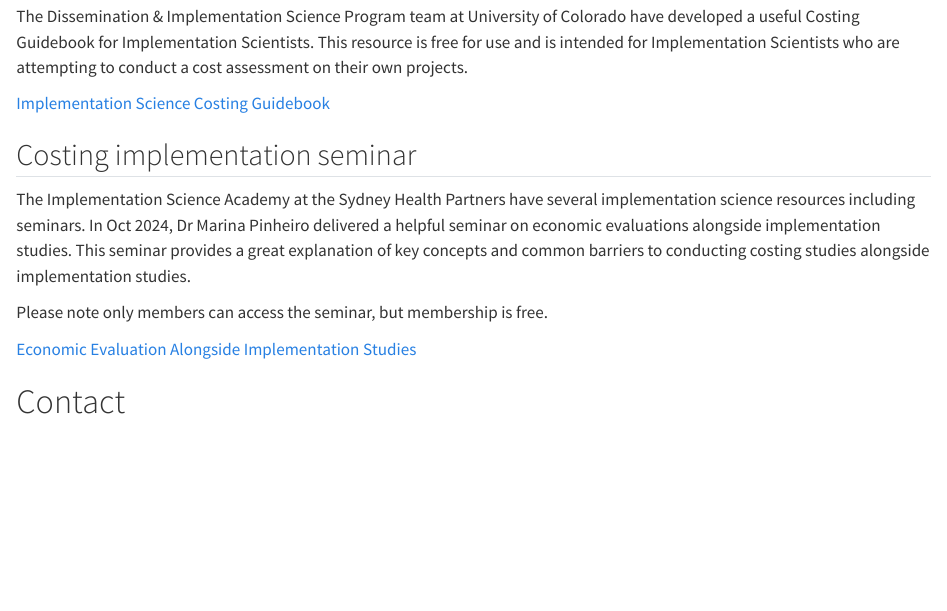
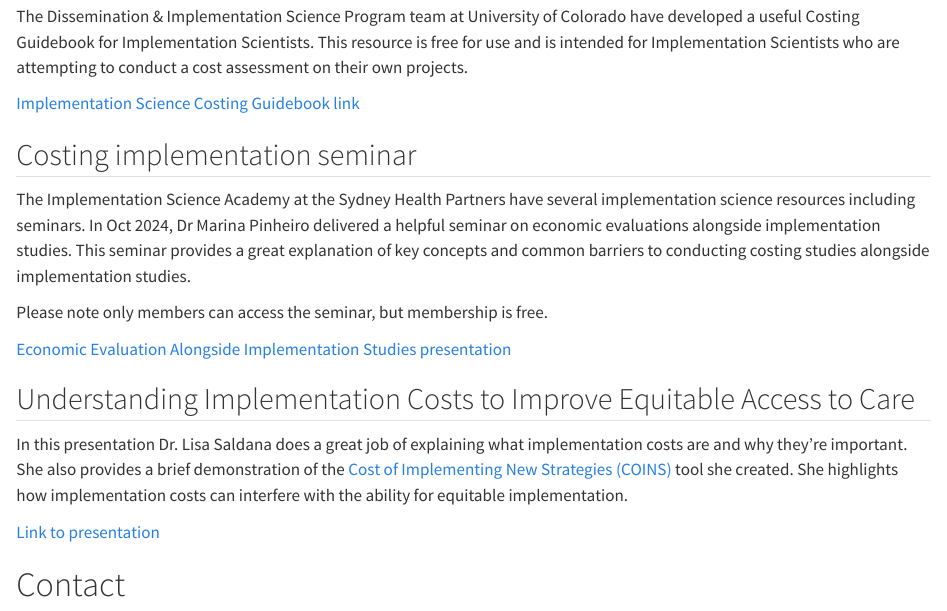
Before and after one commit to Cost-IS/instrument, a Quarto document (index.qmd): the page in a window 1100 px wide, from 5870 px down. Rendered offline with R 4.5, knitr and Pandoc in place of Quarto, with nearby package versions.

Commit message:
additional useful resources

```diff
--- a/index.qmd
+++ b/index.qmd
@@ -176,7 +176,7 @@ Below is a list of resources that I find helpful when costing implementation.
 
 The Dissemination & Implementation Science Program team at University of Colorado have developed a useful Costing Guidebook for Implementation Scientists. This resource is free for use and is intended for Implementation Scientists who are attempting to conduct a cost assessment on their own projects.
 
-[Implementation Science Costing Guidebook](https://medschool.cuanschutz.edu/accords/cores-and-programs/dissemination-implementation-science-program/implementation-science-costing-guidebook)
+[Implementation Science Costing Guidebook link](https://medschool.cuanschutz.edu/accords/cores-and-programs/dissemination-implementation-science-program/implementation-science-costing-guidebook)
 
 
 ## Costing implementation seminar
@@ -185,8 +185,14 @@ The Implementation Science Academy at the Sydney Health Partners have several im
 
 Please note only members can access the seminar, but membership is free.
 
-[Economic Evaluation Alongside Implementation Studies](https://implementationscience.com.au/resource/economic-evaluation-alongside-implementation-studies/)
+[Economic Evaluation Alongside Implementation Studies presentation](https://implementationscience.com.au/resource/economic-evaluation-alongside-implementation-studies/)
 
+
+## Understanding Implementation Costs to Improve Equitable Access to Care
+
+In this presentation Dr. Lisa Saldana does a great job of explaining what implementation costs are and why they're important. She also provides a brief demonstration of the [Cost of Implementing New Strategies (COINS)](https://doi.org/10.1016/j.childyouth.2013.10.006) tool she created. She highlights how implementation costs can interfere with the ability for equitable implementation.
+
+[Link to presentation](https://www.youtube.com/watch?v=KK-IVghteJQ)
 
 
 # Contact
```
Also changed, not shown: index.html.
